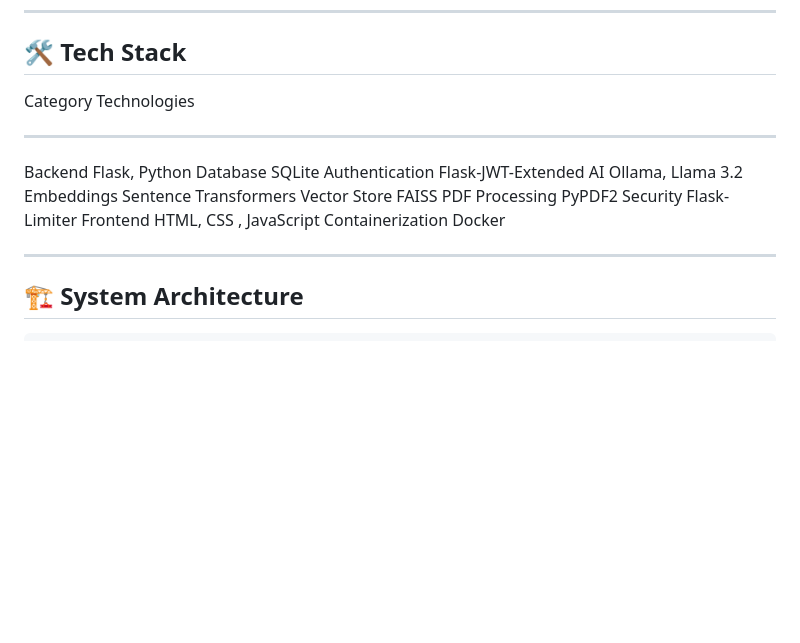
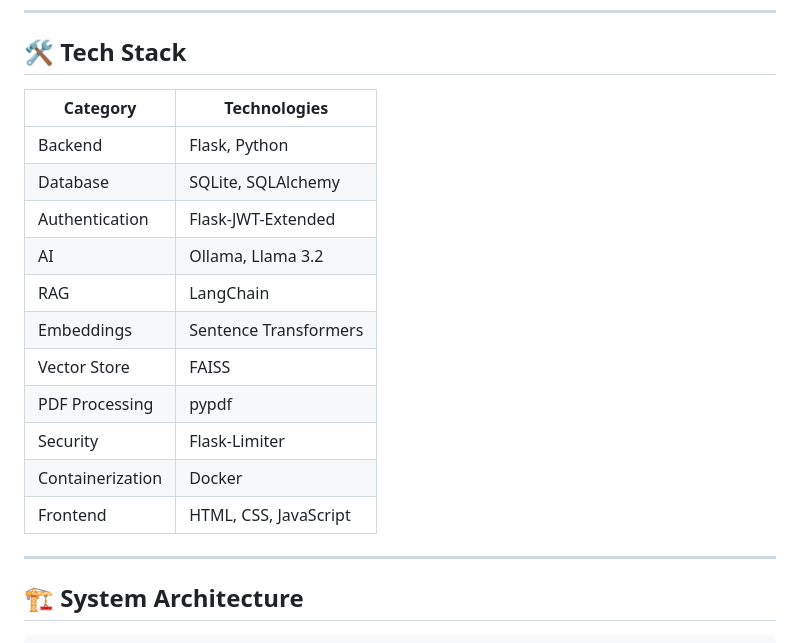
Before and after one commit to Rutendra74/AI_Chatbot, a Markdown page: README.md, the part around one of its changes. Drawn GitHub-style; blank space fills up the shorter version.

Commit message:
updated the  structore of Readme.md

```diff
--- a/README.md
+++ b/README.md
@@ -33,18 +34,19 @@ documents, FAISS vector indexes, and SQLite-based user and chat data.
 
 ## 🛠️ Tech Stack
 
-  Category         Technologies
-  ---------------- -----------------------
-  Backend          Flask, Python
-  Database         SQLite
-  Authentication   Flask-JWT-Extended
-  AI               Ollama, Llama 3.2
-  Embeddings       Sentence Transformers
-  Vector Store     FAISS
-  PDF Processing   PyPDF2
-  Security         Flask-Limiter
-  Frontend         HTML, CSS , JavaScript
-  Containerization Docker
+| Category | Technologies |
+|---|---|
+| Backend | Flask, Python |
+| Database | SQLite, SQLAlchemy |
+| Authentication | Flask-JWT-Extended |
+| AI | Ollama, Llama 3.2 |
+| RAG | LangChain |
+| Embeddings | Sentence Transformers |
+| Vector Store | FAISS |
+| PDF Processing | pypdf |
+| Security | Flask-Limiter |
+| Containerization | Docker |
+| Frontend | HTML, CSS, JavaScript |
 
 ---------------------------------------------------------------------------
 
```
Also changed, not shown: other parts of README.md (+9 -3 lines).
